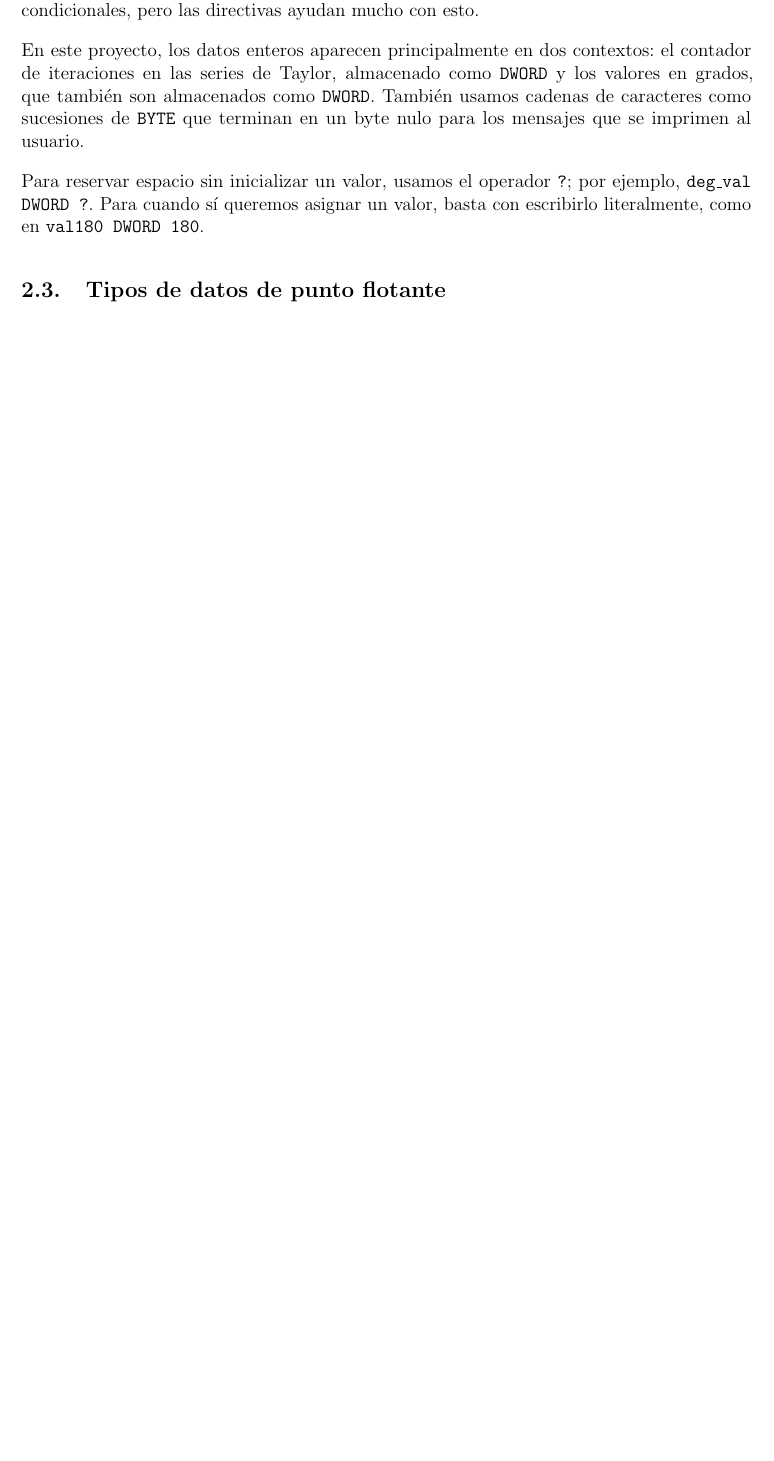
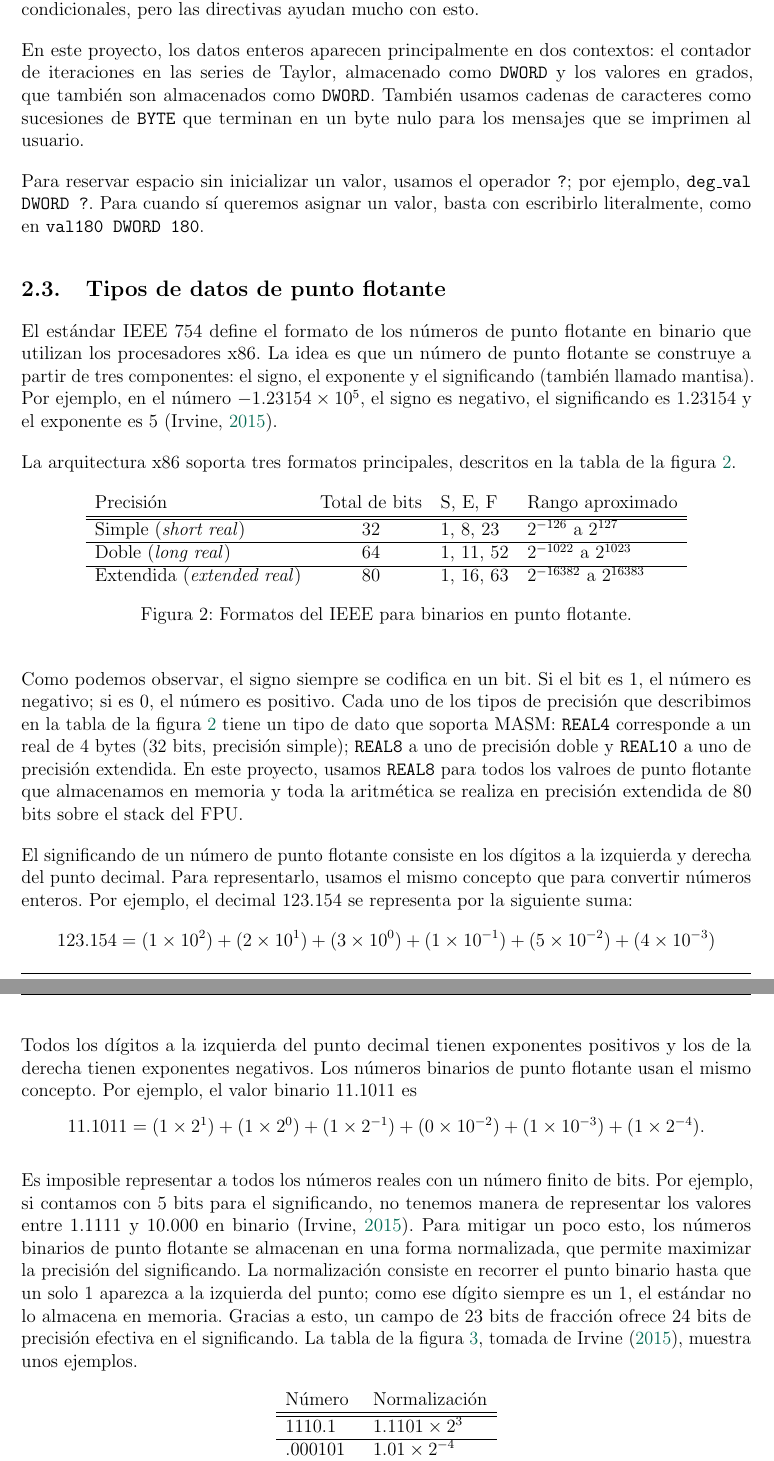
Before and after one commit to betomqz/asm-trig-report, a LaTeX document (main.tex): part of page 3 of 16 before the commit and two parts of pages 3 and 4 of 18 after it, the two joined at a grey line, cut so that both start at the same text, the shorter picture padded with empty space. Compiled offline with pdfLaTeX.

Commit message:
agregar desc de números de punto flotante

```diff
--- a/main.tex
+++ b/main.tex
@@ -215,3 +215,73 @@ por ejemplo, \texttt{deg\_val DWORD ?}. Para cuando sí queremos asignar un
 valor, basta con escribirlo literalmente, como en \texttt{val180 DWORD 180}.
 
 \subsection{Tipos de datos de punto flotante}
+
+El estándar IEEE 754 define el formato de los números de punto flotante en
+binario que utilizan los procesadores x86. La idea es que un número de punto
+flotante se construye a partir de tres componentes: el signo, el exponente y el
+significando (también llamado mantisa). Por ejemplo, en el número $-1.23154
+\times 10^5$, el signo es negativo, el significando es $1.23154$ y el exponente
+es $5$ \parencite{IrvineBook}.
+
+La arquitectura x86 soporta tres formatos principales, descritos en la tabla de
+la figura \ref{tabla-flotantes}.
+\begin{figure}[ht]
+\centering
+  \begin{tabular}{l c l l}
+    Precisión & Total de bits & S, E, F & Rango aproximado \\
+    \hline \hline
+    Simple (\textit{short real}) & 32 & 1, 8, 23 & $2^{-126}$ a $2^{127}$ \\ \hline
+    Doble (\textit{long real}) & 64 & 1, 11, 52 & $2^{-1022}$ a $2^{1023}$ \\ \hline
+    Extendida (\textit{extended real}) & 80 & 1, 16, 63 & $2^{-16382}$ a $2^{16383}$ \\
+  \end{tabular}
+\caption{Formatos del IEEE para binarios en punto flotante.}
+\label{tabla-flotantes}
+\end{figure}
+
+Como podemos observar, el signo siempre se codifica en un bit. Si el bit es 1,
+el número es negativo; si es 0, el número es positivo. Cada uno de los tipos de
+precisión que describimos en la tabla de la figura \ref{tabla-flotantes} tiene
+un tipo de dato que soporta MASM: \texttt{REAL4} corresponde a un real de 4
+bytes (32 bits, precisión simple); \texttt{REAL8} a uno de precisión doble y
+\texttt{REAL10} a uno de precisión extendida. En este proyecto, usamos
+\texttt{REAL8} para todos los valroes de punto flotante que almacenamos en
+memoria y toda la aritmética se realiza en precisión extendida de 80 bits sobre
+el stack del FPU.
+
+El significando de un número de punto flotante consiste en los dígitos a la
+izquierda y derecha del punto decimal. Para representarlo, usamos el mismo
+concepto que para convertir números enteros. Por ejemplo, el decimal 123.154 se
+representa por la siguiente suma:
+\begin{equation*}
+  123.154 = (1 \times 10^{2}) + (2 \times 10^{1}) + (3 \times 10^{0}) +
+  (1 \times 10^{-1}) + (5 \times 10^{-2}) + (4 \times 10^{-3})
+\end{equation*}
+Todos los dígitos a la izquierda del punto decimal tienen exponentes positivos
+y los de la derecha tienen exponentes negativos. Los números binarios de punto flotante usan el mismo concepto. Por ejemplo, el valor binario 11.1011 es
+\begin{equation*}
+  11.1011 = (1 \times 2^{1}) + (1 \times 2^{0}) + (1 \times 2^{-1}) +
+  (0 \times 10^{-2}) + (1 \times 10^{-3}) + (1 \times 2^{-4}).
+\end{equation*}
+
+Es imposible representar a todos los números reales con un número finito de
+bits. Por ejemplo, si contamos con 5 bits para el significando, no tenemos
+manera de representar los valores entre 1.1111 y 10.000 en binario
+\parencite{IrvineBook}. Para mitigar un poco esto, los números binarios de
+punto flotante se almacenan en una forma normalizada, que permite maximizar la
+precisión del significando. La normalización consiste en recorrer el punto
+binario hasta que un solo 1 aparezca a la izquierda del punto; como ese dígito
+siempre es un $1$, el estándar no lo almacena en memoria. Gracias a esto, un
+campo de 23 bits de fracción ofrece 24 bits de precisión efectiva en el
+significando. La tabla de la figura \ref{tabla-normalizados}, tomada de
+\textcite{IrvineBook}, muestra unos ejemplos.
+
+\begin{figure}[ht]
+\centering
+  \begin{tabular}{l l}
+    Número & Normalización \\
+    \hline \hline
+    $1110.1$ & $1.1101 \times 2^{3}$ \\ \hline
+    $.000101$ & $1.01 \times 2^{-4}$ \\ \hline
+    $1010001.$ & $1.010001 \times 2^{6}$ \\
+  \end{tabular}
+\caption{Valores normalizados.}
```
Also changed, not shown: main.tex (26 more changed lines).
